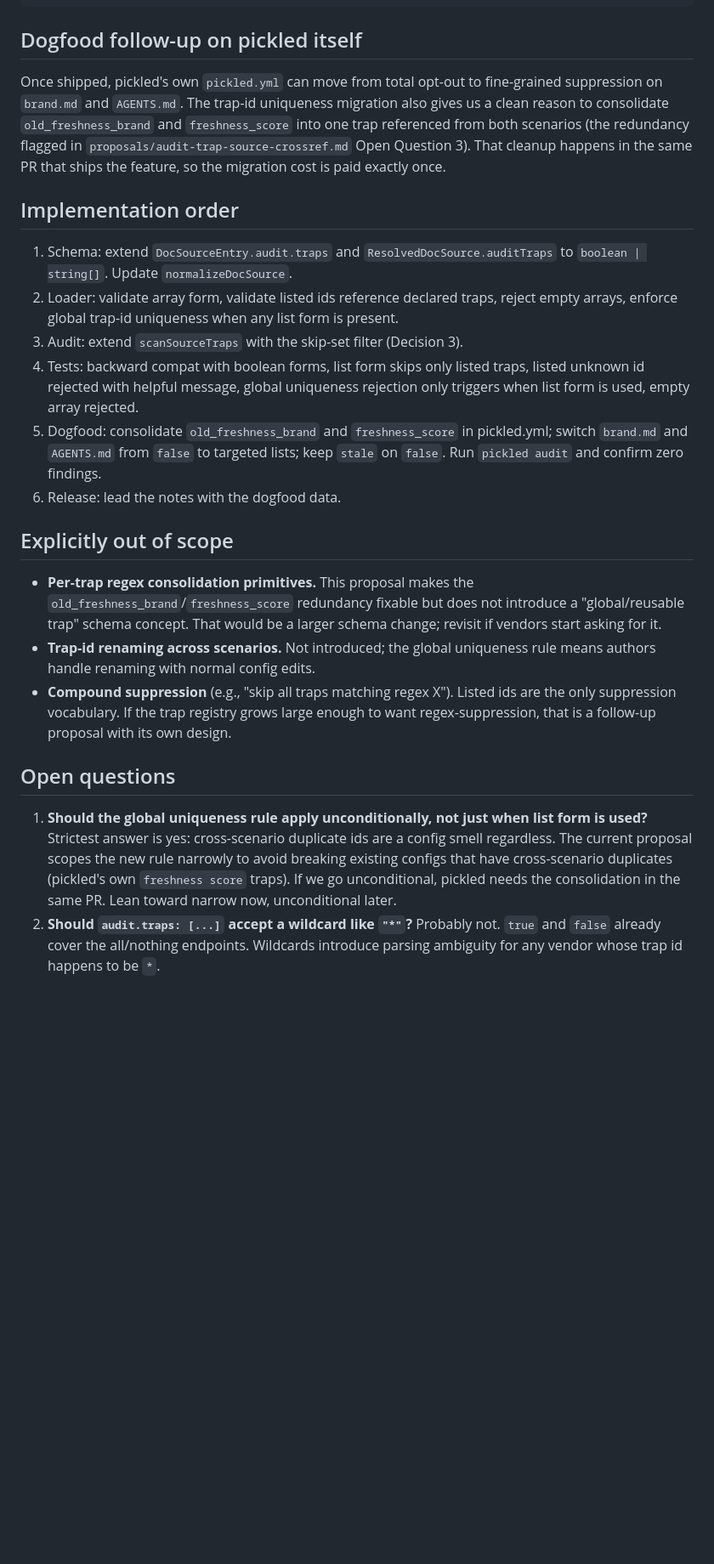
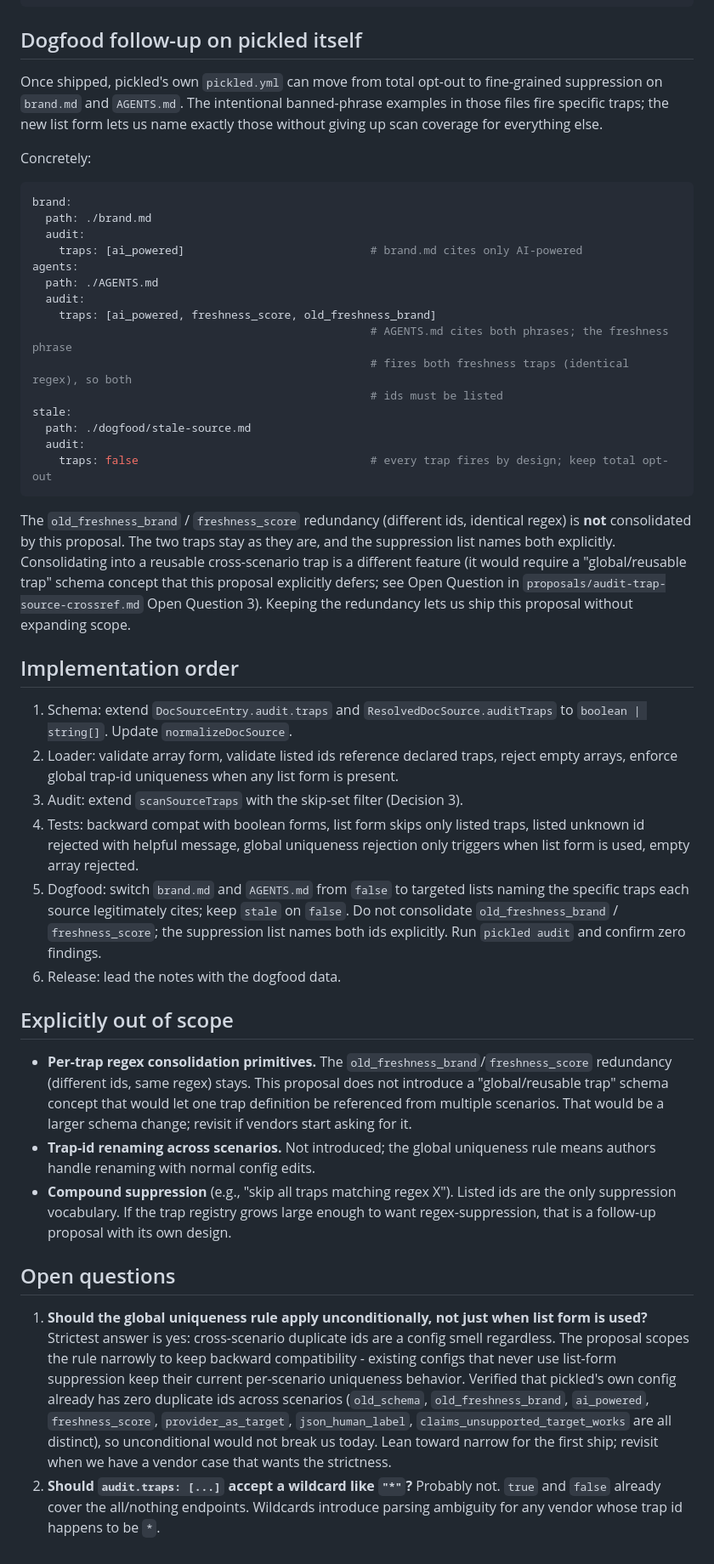
Before and after one commit to caiopizzol/pickled, a Markdown page: proposals/audit-traps-suppression.md, the part around the change. Shown at 85% size. Drawn GitHub-style; blank space fills up the shorter version.

Commit message:
docs(proposal): remove contradiction in audit-traps-suppression dogfood plan
Previous draft of the Dogfood follow-up section recommended
'consolidate old_freshness_brand and freshness_score into one trap
referenced from both scenarios.' That contradicted the proposal's
own Decision 1 (global trap-id uniqueness) two ways:

1. Reusing one id across two scenarios violates the uniqueness rule
   the proposal proposes.
2. Reusable cross-scenario traps would need a new schema concept
   the proposal explicitly listed as out of scope.

The two existing traps are not duplicate ids; they are duplicate
regex patterns under distinct ids. Different problems. This proposal
addresses suppression, not regex consolidation.

Corrected:

- Dogfood follow-up: switch brand.md to audit.traps: [ai_powered]
  and AGENTS.md to [ai_powered, freshness_score, old_freshness_brand].
  The freshness phrase fires both freshness traps because the regex
  is identical; the suppression list names both ids explicitly.
- Implementation order step 5: drop the consolidation language.
- Open Question 1: rewrote the unconditional-vs-narrow reasoning.
  Verified pickled has zero duplicate ids today (all seven are
  distinct), so unconditional uniqueness would not break us either.
- Out of scope: reworded the regex-consolidation note to be honest
  about what this proposal does and does not change.

No implementation change. Proposal-only fix.

````diff
--- a/proposals/audit-traps-suppression.md
+++ b/proposals/audit-traps-suppression.md
@@ -142,7 +142,29 @@ stale:
 
 ## Dogfood follow-up on pickled itself
 
-Once shipped, pickled's own `pickled.yml` can move from total opt-out to fine-grained suppression on `brand.md` and `AGENTS.md`. The trap-id uniqueness migration also gives us a clean reason to consolidate `old_freshness_brand` and `freshness_score` into one trap referenced from both scenarios (the redundancy flagged in `proposals/audit-trap-source-crossref.md` Open Question 3). That cleanup happens in the same PR that ships the feature, so the migration cost is paid exactly once.
+Once shipped, pickled's own `pickled.yml` can move from total opt-out to fine-grained suppression on `brand.md` and `AGENTS.md`. The intentional banned-phrase examples in those files fire specific traps; the new list form lets us name exactly those without giving up scan coverage for everything else.
+
+Concretely:
+
+```yaml
+brand:
+  path: ./brand.md
+  audit:
+    traps: [ai_powered]                            # brand.md cites only AI-powered
+agents:
+  path: ./AGENTS.md
+  audit:
+    traps: [ai_powered, freshness_score, old_freshness_brand]
+                                                   # AGENTS.md cites both phrases; the freshness phrase
+                                                   # fires both freshness traps (identical regex), so both
+                                                   # ids must be listed
+stale:
+  path: ./dogfood/stale-source.md
+  audit:
+    traps: false                                   # every trap fires by design; keep total opt-out
+```
+
+The `old_freshness_brand` / `freshness_score` redundancy (different ids, identical regex) is **not** consolidated by this proposal. The two traps stay as they are, and the suppression list names both explicitly. Consolidating into a reusable cross-scenario trap is a different feature (it would require a "global/reusable trap" schema concept that this proposal explicitly defers; see Open Question in `proposals/audit-trap-source-crossref.md` Open Question 3). Keeping the redundancy lets us ship this proposal without expanding scope.
 
 ## Implementation order
 
@@ -150,16 +172,16 @@ Once shipped, pickled's own `pickled.yml` can move from total opt-out to fine-gr
 2. Loader: validate array form, validate listed ids reference declared traps, reject empty arrays, enforce global trap-id uniqueness when any list form is present.
 3. Audit: extend `scanSourceTraps` with the skip-set filter (Decision 3).
 4. Tests: backward compat with boolean forms, list form skips only listed traps, listed unknown id rejected with helpful message, global uniqueness rejection only triggers when list form is used, empty array rejected.
-5. Dogfood: consolidate `old_freshness_brand` and `freshness_score` in pickled.yml; switch `brand.md` and `AGENTS.md` from `false` to targeted lists; keep `stale` on `false`. Run `pickled audit` and confirm zero findings.
+5. Dogfood: switch `brand.md` and `AGENTS.md` from `false` to targeted lists naming the specific traps each source legitimately cites; keep `stale` on `false`. Do not consolidate `old_freshness_brand` / `freshness_score`; the suppression list names both ids explicitly. Run `pickled audit` and confirm zero findings.
 6. Release: lead the notes with the dogfood data.
 
 ## Explicitly out of scope
 
-- **Per-trap regex consolidation primitives.** This proposal makes the `old_freshness_brand`/`freshness_score` redundancy fixable but does not introduce a "global/reusable trap" schema concept. That would be a larger schema change; revisit if vendors start asking for it.
+- **Per-trap regex consolidation primitives.** The `old_freshness_brand`/`freshness_score` redundancy (different ids, same regex) stays. This proposal does not introduce a "global/reusable trap" schema concept that would let one trap definition be referenced from multiple scenarios. That would be a larger schema change; revisit if vendors start asking for it.
 - **Trap-id renaming across scenarios.** Not introduced; the global uniqueness rule means authors handle renaming with normal config edits.
 - **Compound suppression** (e.g., "skip all traps matching regex X"). Listed ids are the only suppression vocabulary. If the trap registry grows large enough to want regex-suppression, that is a follow-up proposal with its own design.
 
 ## Open questions
 
-1. **Should the global uniqueness rule apply unconditionally, not just when list form is used?** Strictest answer is yes: cross-scenario duplicate ids are a config smell regardless. The current proposal scopes the new rule narrowly to avoid breaking existing configs that have cross-scenario duplicates (pickled's own `freshness score` traps). If we go unconditional, pickled needs the consolidation in the same PR. Lean toward narrow now, unconditional later.
+1. **Should the global uniqueness rule apply unconditionally, not just when list form is used?** Strictest answer is yes: cross-scenario duplicate ids are a config smell regardless. The proposal scopes the rule narrowly to keep backward compatibility - existing configs that never use list-form suppression keep their current per-scenario uniqueness behavior. Verified that pickled's own config already has zero duplicate ids across scenarios (`old_schema`, `old_freshness_brand`, `ai_powered`, `freshness_score`, `provider_as_target`, `json_human_label`, `claims_unsupported_target_works` are all distinct), so unconditional would not break us today. Lean toward narrow for the first ship; revisit when we have a vendor case that wants the strictness.
 2. **Should `audit.traps: [...]` accept a wildcard like `"*"`?** Probably not. `true` and `false` already cover the all/nothing endpoints. Wildcards introduce parsing ambiguity for any vendor whose trap id happens to be `*`.
````
